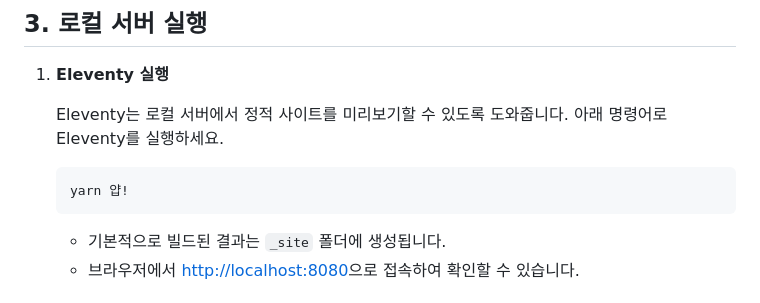
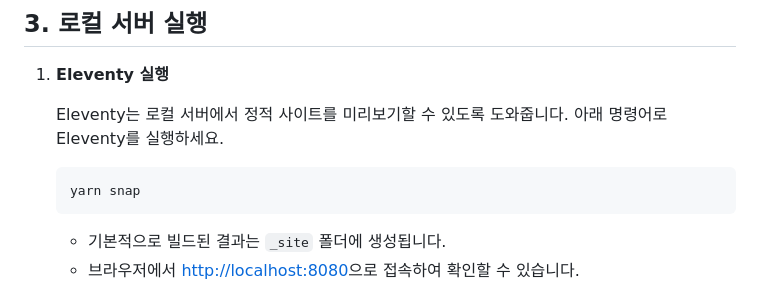
Before and after one commit to rebel-jiwonk/cs_faq, a Markdown page: README.md, the part around the change. Rendered like a GitHub page.

````diff
--- a/README.md
+++ b/README.md
@@ -39,7 +39,7 @@ Eleventy를 사용한 고객지원 FAQ 웹사이트 입니다. 아래의 가이
     Eleventy는 로컬 서버에서 정적 사이트를 미리보기할 수 있도록 도와줍니다. 아래 명령어로 Eleventy를 실행하세요.
 
     ```bash
-    yarn 얍!
+    yarn snap
     ```
 
     - 기본적으로 빌드된 결과는 `_site` 폴더에 생성됩니다.
````
